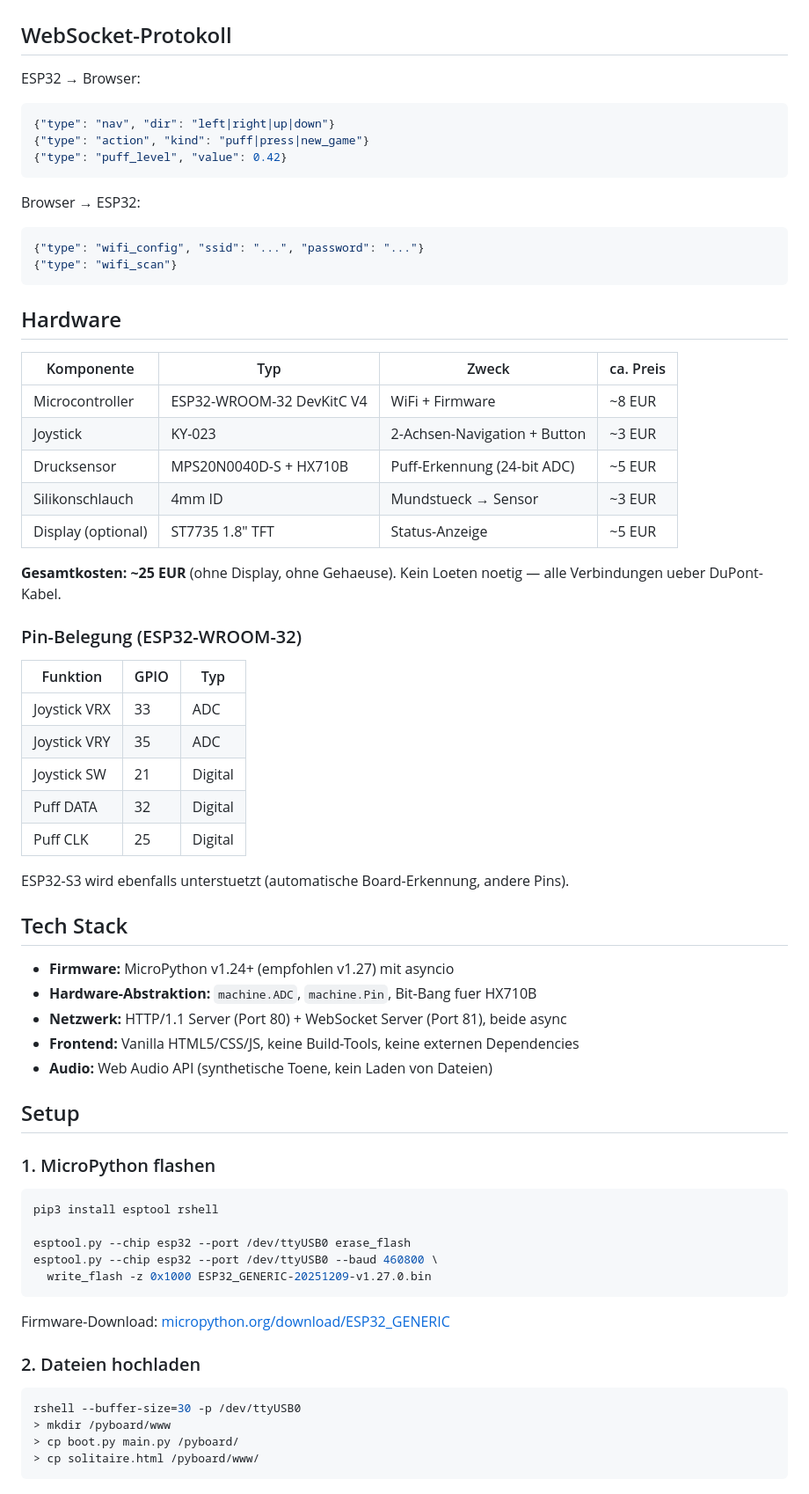
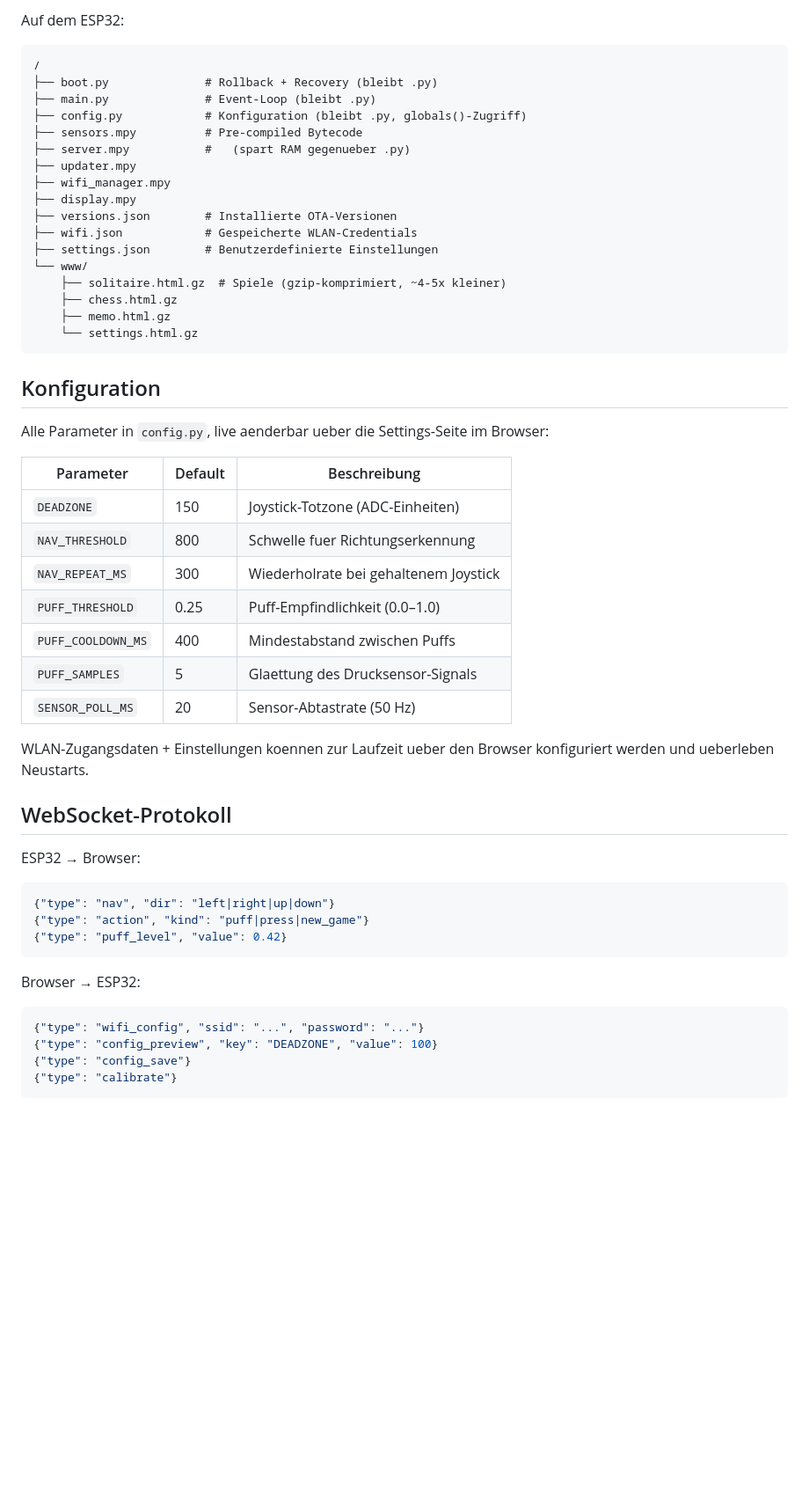
Before and after one commit to mibragri/mundmaus, a Markdown page: README.md, the part around one of its changes. Shown at 88% size. Rendered like a GitHub page; blank space fills up the shorter version.

````diff
--- a/README.md
+++ b/README.md
@@ -31,3 +164,39 @@ Pusten statt Klicken. Joystick statt Maus.
+Auf dem ESP32:
+```
+/
+├── boot.py              # Rollback + Recovery (bleibt .py)
+├── main.py              # Event-Loop (bleibt .py)
+├── config.py            # Konfiguration (bleibt .py, globals()-Zugriff)
+├── sensors.mpy          # Pre-compiled Bytecode
+├── server.mpy           #   (spart RAM gegenueber .py)
+├── updater.mpy
+├── wifi_manager.mpy
+├── display.mpy
+├── versions.json        # Installierte OTA-Versionen
+├── wifi.json            # Gespeicherte WLAN-Credentials
+├── settings.json        # Benutzerdefinierte Einstellungen
+└── www/
+    ├── solitaire.html.gz  # Spiele (gzip-komprimiert, ~4-5x kleiner)
+    ├── chess.html.gz
+    ├── memo.html.gz
+    └── settings.html.gz
+```
+
+## Konfiguration
+
+Alle Parameter in `config.py`, live aenderbar ueber die Settings-Seite im Browser:
+
+| Parameter | Default | Beschreibung |
+|-----------|---------|-------------|
+| `DEADZONE` | 150 | Joystick-Totzone (ADC-Einheiten) |
+| `NAV_THRESHOLD` | 800 | Schwelle fuer Richtungserkennung |
+| `NAV_REPEAT_MS` | 300 | Wiederholrate bei gehaltenem Joystick |
+| `PUFF_THRESHOLD` | 0.25 | Puff-Empfindlichkeit (0.0–1.0) |
+| `PUFF_COOLDOWN_MS` | 400 | Mindestabstand zwischen Puffs |
+| `PUFF_SAMPLES` | 5 | Glaettung des Drucksensor-Signals |
+| `SENSOR_POLL_MS` | 20 | Sensor-Abtastrate (50 Hz) |
+
+WLAN-Zugangsdaten + Einstellungen koennen zur Laufzeit ueber den Browser konfiguriert werden und ueberleben Neustarts.
 
 ## WebSocket-Protokoll
 
@@ -41,61 +210,7 @@ ESP32 → Browser:
 Browser → ESP32:
 ```json
 {"type": "wifi_config", "ssid": "...", "password": "..."}
-{"type": "wifi_scan"}
+{"type": "config_preview", "key": "DEADZONE", "value": 100}
+{"type": "config_save"}
+{"type": "calibrate"}
 ```
-
-## Hardware
-
-| Komponente | Typ | Zweck | ca. Preis |
-|------------|-----|-------|-----------|
-| Microcontroller | ESP32-WROOM-32 DevKitC V4 | WiFi + Firmware | ~8 EUR |
-| Joystick | KY-023 | 2-Achsen-Navigation + Button | ~3 EUR |
-| Drucksensor | MPS20N0040D-S + HX710B | Puff-Erkennung (24-bit ADC) | ~5 EUR |
-| Silikonschlauch | 4mm ID | Mundstueck → Sensor | ~3 EUR |
-| Display (optional) | ST7735 1.8" TFT | Status-Anzeige | ~5 EUR |
-
-**Gesamtkosten: ~25 EUR** (ohne Display, ohne Gehaeuse). Kein Loeten noetig — alle Verbindungen ueber DuPont-Kabel.
-
-### Pin-Belegung (ESP32-WROOM-32)
-
-| Funktion | GPIO | Typ |
-|----------|------|-----|
-| Joystick VRX | 33 | ADC |
-| Joystick VRY | 35 | ADC |
-| Joystick SW | 21 | Digital |
-| Puff DATA | 32 | Digital |
-| Puff CLK | 25 | Digital |
-
-ESP32-S3 wird ebenfalls unterstuetzt (automatische Board-Erkennung, andere Pins).
-
-## Tech Stack
-
-- **Firmware:** MicroPython v1.24+ (empfohlen v1.27) mit asyncio
-- **Hardware-Abstraktion:** `machine.ADC`, `machine.Pin`, Bit-Bang fuer HX710B
-- **Netzwerk:** HTTP/1.1 Server (Port 80) + WebSocket Server (Port 81), beide async
-- **Frontend:** Vanilla HTML5/CSS/JS, keine Build-Tools, keine externen Dependencies
-- **Audio:** Web Audio API (synthetische Toene, kein Laden von Dateien)
-
-## Setup
-
-### 1. MicroPython flashen
-
-```bash
-pip3 install esptool rshell
-
-esptool.py --chip esp32 --port /dev/ttyUSB0 erase_flash
-esptool.py --chip esp32 --port /dev/ttyUSB0 --baud 460800 \
-  write_flash -z 0x1000 ESP32_GENERIC-20251209-v1.27.0.bin
-```
-
-Firmware-Download: [micropython.org/download/ESP32_GENERIC](https://micropython.org/download/ESP32_GENERIC/)
-
-### 2. Dateien hochladen
-
-```bash
-rshell --buffer-size=30 -p /dev/ttyUSB0
-> mkdir /pyboard/www
-> cp boot.py main.py /pyboard/
-> cp solitaire.html /pyboard/www/
-```
-
````
Also changed, not shown: other parts of README.md (+148 -61 lines).
